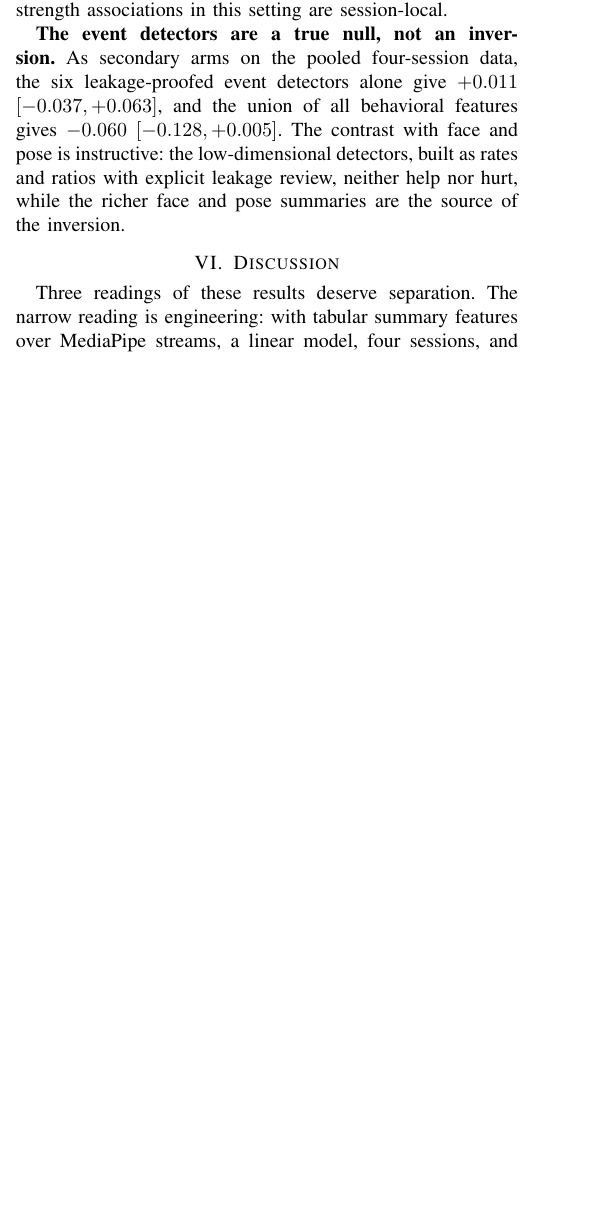
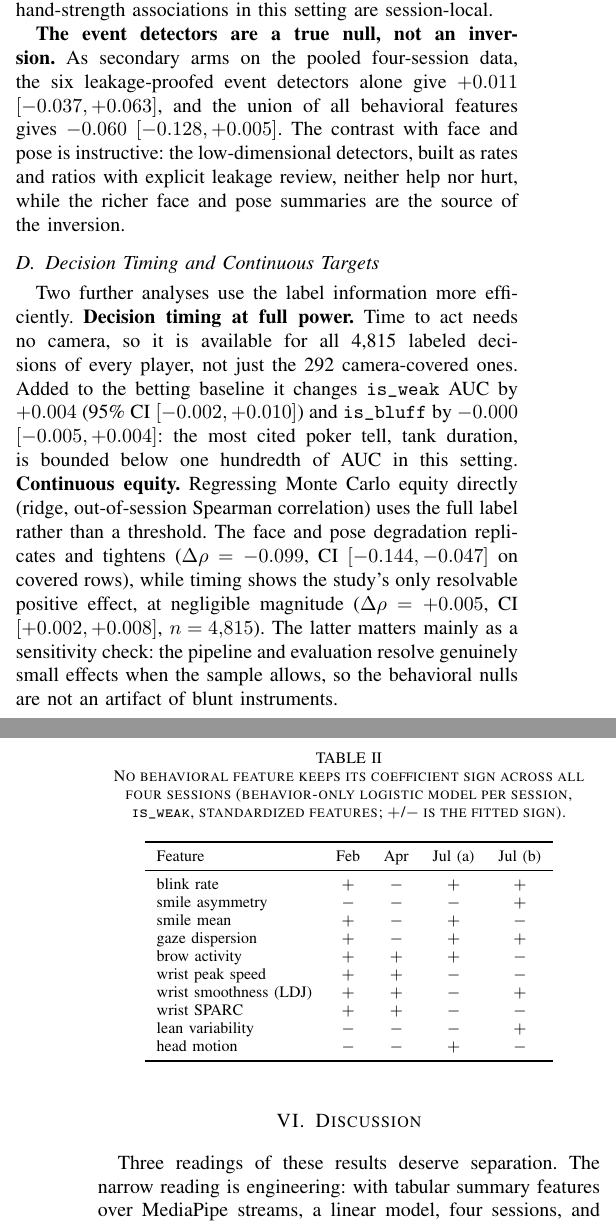
Before and after one commit to minuuva/Poker-Bluff-Detector, a LaTeX paper (paper/main.tex): part of one column of page 4 of 5 before the commit and two parts of the columns of pages 4 and 5 of 6 after it, the two joined at a grey line, cut so that both start at the same text, the shorter picture padded with empty space. Compiled offline with pdfLaTeX; a missing font is replaced by an installed copy or a similar font; a LaTeX package or settings file that is missing is left out.

Commit message:
Timing at full power, continuous targets, and the sign-flip table
Decision timing evaluated on all 4,815 labeled decisions and bounded
below +0.01 AUC over betting on both targets. Continuous-equity ridge
replicates the face-and-pose degradation (delta rho -0.099) and yields
the study's only resolvable positive, timing at negligible magnitude
(+0.005, CI [+0.002, +0.008]), doubling as a sensitivity check. The
per-session coefficient table shows no behavioral feature keeps its
sign across all four sessions.

Co-Authored-By: Claude Fable 5 <noreply@anthropic.com>

```diff
--- a/paper/main.tex
+++ b/paper/main.tex
@@ -409,6 +414,51 @@ all behavioral features gives $-0.060$ $[-0.128, +0.005]$. The contrast
 with face and pose is instructive: the low-dimensional detectors, built
 as rates and ratios with explicit leakage review, neither help nor hurt,
 while the richer face and pose summaries are the source of the inversion.
+
+\subsection{Decision Timing and Continuous Targets}
+
+Two further analyses use the label information more efficiently.
+\textbf{Decision timing at full power.} Time to act needs no camera, so
+it is available for all 4{,}815 labeled decisions of every player, not
+just the 292 camera-covered ones. Added to the betting baseline it
+changes \texttt{is\_weak} AUC by $+0.004$ (95\% CI $[-0.002, +0.010]$)
+and \texttt{is\_bluff} by $-0.000$ $[-0.005, +0.004]$: the most cited
+poker tell, tank duration, is bounded below one hundredth of AUC in this
+setting. \textbf{Continuous equity.} Regressing Monte Carlo equity
+directly (ridge, out-of-session Spearman correlation) uses the full
+label rather than a threshold. The face and pose degradation replicates
+and tightens ($\Delta\rho = -0.099$, CI $[-0.144, -0.047]$ on covered
+rows), while timing shows the study's only resolvable positive effect,
+at negligible magnitude ($\Delta\rho = +0.005$, CI $[+0.002, +0.008]$,
+$n = 4{,}815$). The latter matters mainly as a sensitivity check: the
+pipeline and evaluation resolve genuinely small effects when the sample
+allows, so the behavioral nulls are not an artifact of blunt
+instruments.
+
+\begin{table}[t]
+\centering
+\footnotesize
+\caption{No behavioral feature keeps its coefficient sign across all
+four sessions (behavior-only logistic model per session,
+\texttt{is\_weak}, standardized features; $+$/$-$ is the fitted sign).}
+\label{tab:signs}
+\begin{tabular}{lcccc}
+\toprule
+Feature & Feb & Apr & Jul (a) & Jul (b) \\
+\midrule
+blink rate & $+$ & $-$ & $+$ & $+$ \\
+smile asymmetry & $-$ & $-$ & $-$ & $+$ \\
+smile mean & $+$ & $-$ & $+$ & $-$ \\
+gaze dispersion & $+$ & $-$ & $+$ & $+$ \\
+brow activity & $+$ & $+$ & $+$ & $-$ \\
+wrist peak speed & $+$ & $+$ & $-$ & $-$ \\
+wrist smoothness (LDJ) & $+$ & $+$ & $-$ & $+$ \\
+wrist SPARC & $+$ & $+$ & $-$ & $-$ \\
+lean variability & $-$ & $-$ & $-$ & $+$ \\
+head motion & $-$ & $-$ & $+$ & $-$ \\
+\bottomrule
+\end{tabular}
+\end{table}
 
 \section{Discussion}
 
```
Also changed, not shown: paper/main.pdf, paper/main.tex (9 more changed lines).
